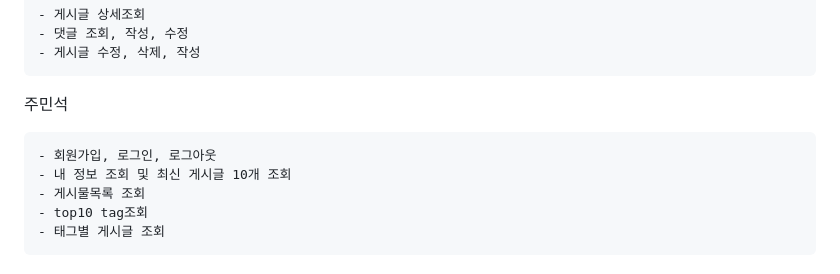
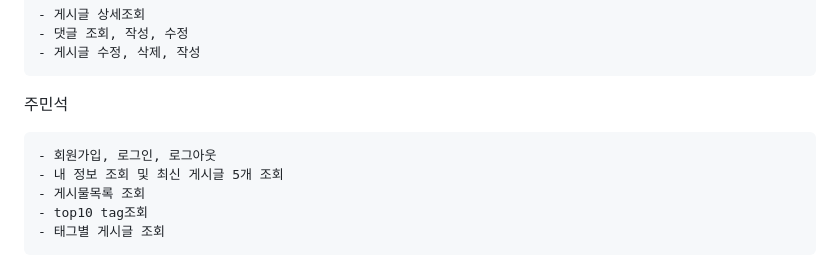
Before and after one commit to MinseokJoo/board-fe, a Markdown page: README.md, the part around the change. Rendered like a GitHub page.

````diff
--- a/README.md
+++ b/README.md
@@ -22,7 +22,7 @@ tag를 추가 하여 게시물을 올릴 수 있는 게시판입니다
 주민석
 ```
 - 회원가입, 로그인, 로그아웃
-- 내 정보 조회 및 최신 게시글 10개 조회
+- 내 정보 조회 및 최신 게시글 5개 조회
 - 게시물목록 조회
 - top10 tag조회
 - 태그별 게시글 조회
````
